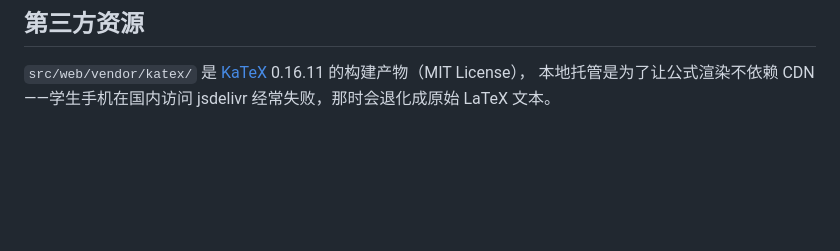
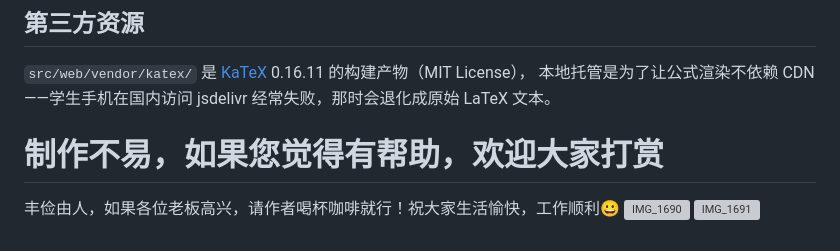
Before and after one commit to hengheng2004/Independent-Teacher-AI-Lesson-Planning-System, a Markdown page: README.md, the part around the change. GitHub-like rendering; blank space fills up the shorter version; grey boxes are pictures that could not be loaded.

Commit message:
Add donation section and images to README
Added a section for donations and included images.

```diff
--- a/README.md
+++ b/README.md
@@ -216,3 +216,8 @@ MIT，见 [LICENSE](LICENSE)。
 
 `src/web/vendor/katex/` 是 [KaTeX](https://katex.org/) 0.16.11 的构建产物（MIT License），
 本地托管是为了让公式渲染不依赖 CDN——学生手机在国内访问 jsdelivr 经常失败，那时会退化成原始 LaTeX 文本。
+
+# 制作不易，如果您觉得有帮助，欢迎大家打赏
+丰俭由人，如果各位老板高兴，请作者喝杯咖啡就行！祝大家生活愉快，工作顺利😀
+<img width="828" height="1124" alt="IMG_1690" src="https://github.com/user-attachments/assets/cfac2208-fc87-4b0f-bafe-5cfe73952d8b" />
+<img width="1708" height="2560" alt="IMG_1691" src="https://github.com/user-attachments/assets/1414fc8e-3377-4e4a-9353-d055a8f4b24b" />
```
